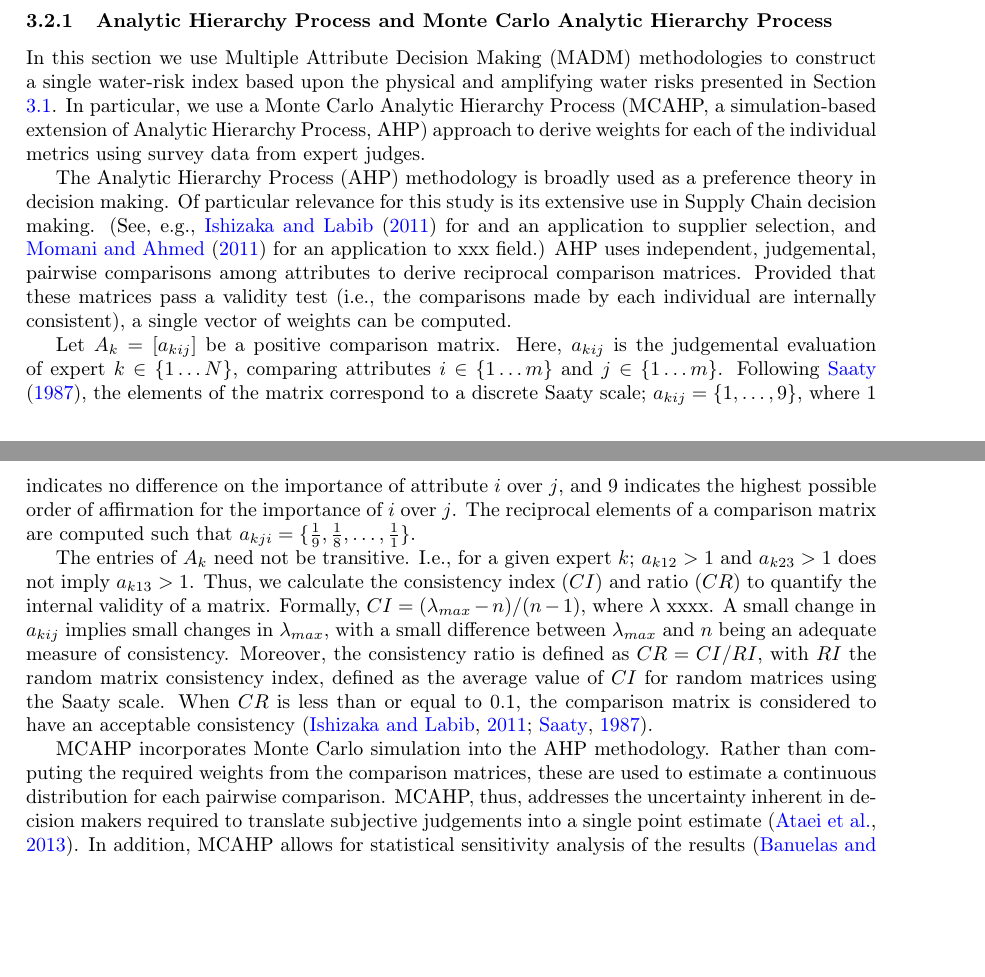
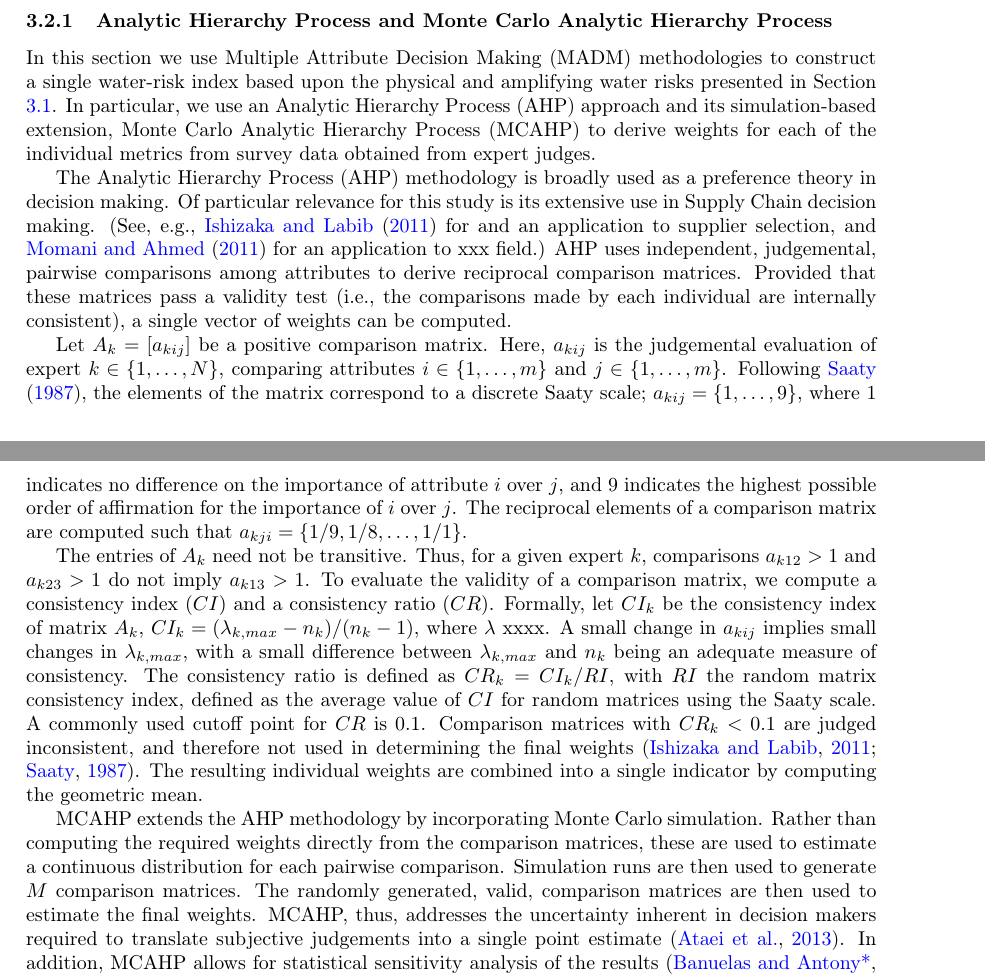
Before and after one commit to maxienbelgica/paper_14_water_risk, a LaTeX paper (water_risk.tex): two parts of pages 9 and 10 of 15 before the commit and two parts of pages 9 and 10 of 16 after it, joined at a grey line, cut so that both start at the same text, the shorter picture padded with empty space. Compiled offline with pdfLaTeX.

Commit message:
Added ahp table and changed the description of the methodology

```diff
--- a/water_risk.tex
+++ b/water_risk.tex
@@ -427,7 +427,7 @@ After introducing the above indicators we conducted statistical analysis through
 \subsection{Constructing a water-risk index}
 \subsubsection{Analytic Hierarchy Process and Monte Carlo Analytic Hierarchy Process}
 In this section we use Multiple Attribute Decision Making (MADM) methodologies to construct a single water-risk index based upon the physical and amplifying water risks presented in Section \ref{sec:metrics}.
-In particular, we use a Monte Carlo Analytic Hierarchy Process (MCAHP, a simulation-based extension of Analytic Hierarchy Process, AHP) approach to derive weights for each of the individual metrics using survey data from expert judges.
+In particular, we use an Analytic Hierarchy Process (AHP) approach and its simulation-based extension, Monte Carlo Analytic Hierarchy Process (MCAHP) to derive weights for each of the individual metrics from survey data obtained from expert judges.
 
 The Analytic Hierarchy Process (AHP) methodology is broadly used as a preference theory in decision making.
 Of particular relevance for this study is its extensive use in Supply Chain decision making.
@@ -436,20 +436,24 @@ AHP uses independent, judgemental, pairwise comparisons among attributes to deri
 Provided that these matrices pass a validity test (i.e., the comparisons made by each individual are internally consistent), a single vector of weights can be computed.
 
 Let $A_k=[a_{kij}]$ be a positive comparison matrix.
-Here, $a_{kij}$ is the judgemental evaluation of expert $k \in \lbrace 1 \dots N \rbrace$, comparing attributes $i  \in \lbrace 1 \dots m \rbrace $ and $j  \in \lbrace 1 \dots m \rbrace$.
+Here, $a_{kij}$ is the judgemental evaluation of expert $k \in \lbrace 1, \dots, N \rbrace$, comparing attributes $i  \in \lbrace 1, \dots, m \rbrace $ and $j  \in \lbrace 1, \dots, m \rbrace$.
 Following \citet{Saaty:1987}, the elements of the matrix correspond to a discrete Saaty scale; $a_{kij}=\lbrace 1,\dots,9\rbrace$, where $1$ indicates no difference on the importance of attribute $i$ over $j$, and $9$ indicates the highest possible order of affirmation for the importance of $i$ over $j$.
-The reciprocal elements of a comparison matrix are computed such that $a_{kji}=\lbrace \frac{1}{9},\frac{1}{8},\dots,\frac{1}{1} \rbrace$.
+The reciprocal elements of a comparison matrix are computed such that $a_{kji}=\lbrace 1/9, 1/8,  \dots, 1/1 \rbrace$.
 
 The entries of $A_k$ need not be transitive.
-I.e., for a given expert $k$; $a_{k12}>1$ and $a_{k23}>1$ does not imply $a_{k13}>1$.
-Thus, we calculate the consistency index $(CI)$ and ratio $(CR)$ to quantify the internal validity of a matrix.
-Formally, $CI=(\lambda_{max}-n)/(n-1)$, where $\lambda$ xxxx.
-A small change in $a_{kij}$ implies small changes in $\lambda_{max}$, with a small difference between $\lambda_{max}$ and $n$ being an adequate measure of consistency.
-Moreover, the consistency ratio is defined as $CR=CI/RI$, with $RI$ the random matrix consistency index, defined as the average value of $CI$ for random matrices using the Saaty scale.
-When $CR$ is less than or equal to 0.1, the comparison matrix is considered to have an acceptable consistency \citep{Ishizaka:2011, Saaty:1987}.
+Thus, for a given expert $k$, comparisons $a_{k12}>1$ and $a_{k23}>1$ do not imply $a_{k13}>1$.
+To evaluate the validity of a comparison matrix, we compute a consistency index $(CI)$ and a consistency ratio $(CR)$.
+Formally, let $CI_k$ be the consistency index of matrix $A_k$, $CI_k=(\lambda_{k,max}-n_k)/(n_k-1)$, where $\lambda$ xxxx.
+A small change in $a_{kij}$ implies small changes in $\lambda_{k,max}$, with a small difference between $\lambda_{k,max}$ and $n_k$ being an adequate measure of consistency.
+The consistency ratio is defined as $CR_k=CI_k/RI$, with $RI$ the random matrix consistency index, defined as the average value of $CI$ for random matrices using the Saaty scale.
+A commonly used cutoff point for $CR$ is 0.1.
+Comparison matrices with $CR_k<0.1$ are judged inconsistent, and therefore not used in determining the final weights  \citep{Ishizaka:2011, Saaty:1987}.
+The resulting individual weights are combined into a single indicator by computing the geometric mean.
 
-MCAHP incorporates Monte Carlo simulation into the AHP methodology.
-Rather than computing the required weights from the comparison matrices, these are used to estimate a continuous distribution for each pairwise comparison.
+MCAHP extends the AHP methodology by incorporating Monte Carlo simulation.
+Rather than computing the required weights directly from the comparison matrices, these are used to estimate a continuous distribution for each pairwise comparison.
+Simulation runs are then used to generate $M$ comparison matrices.
+The randomly generated, valid, comparison matrices are then used to estimate the final weights.
 MCAHP, thus, addresses the uncertainty inherent in decision makers required to translate
 subjective judgements into a single point estimate \citep{Ataei:2013}.
 In addition, MCAHP allows for statistical sensitivity analysis of the results \citep{Banuelas:2004, Vaidya:2006}.
```
Also changed, not shown: water_risk.tex (33 more changed lines), 1 other file.
